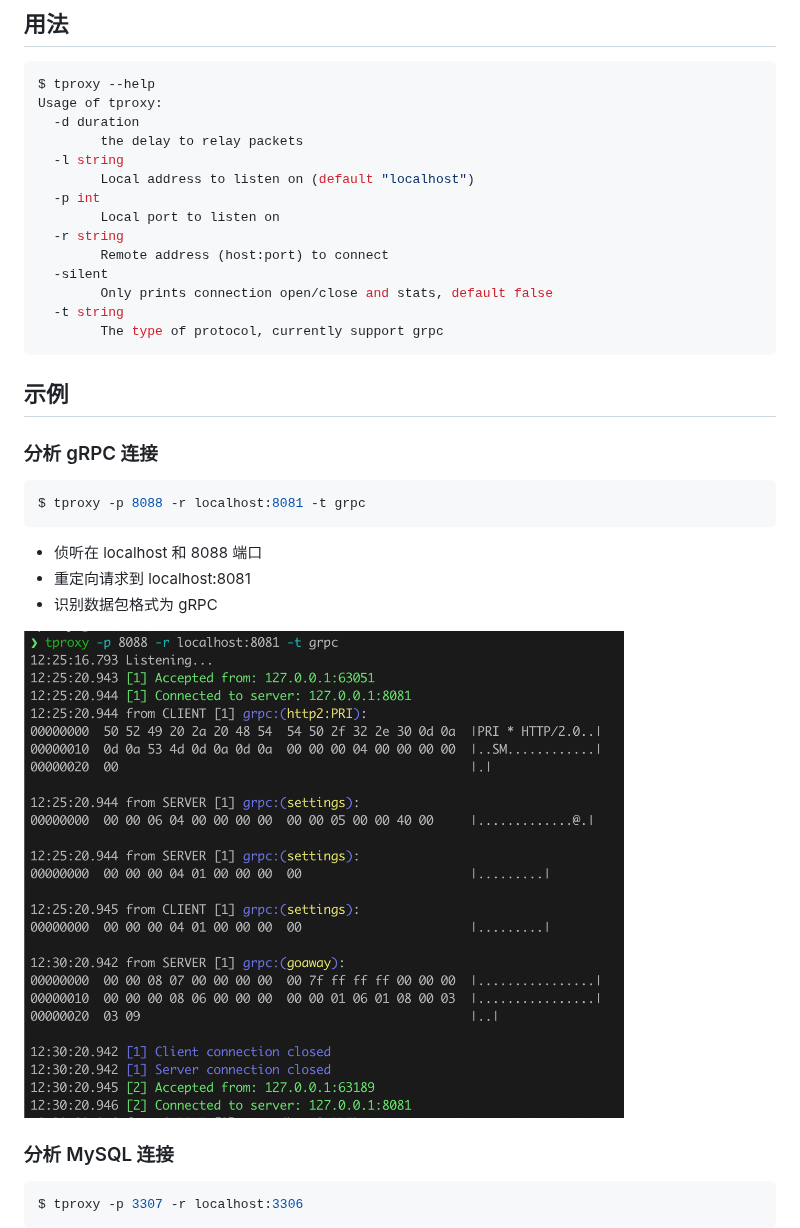
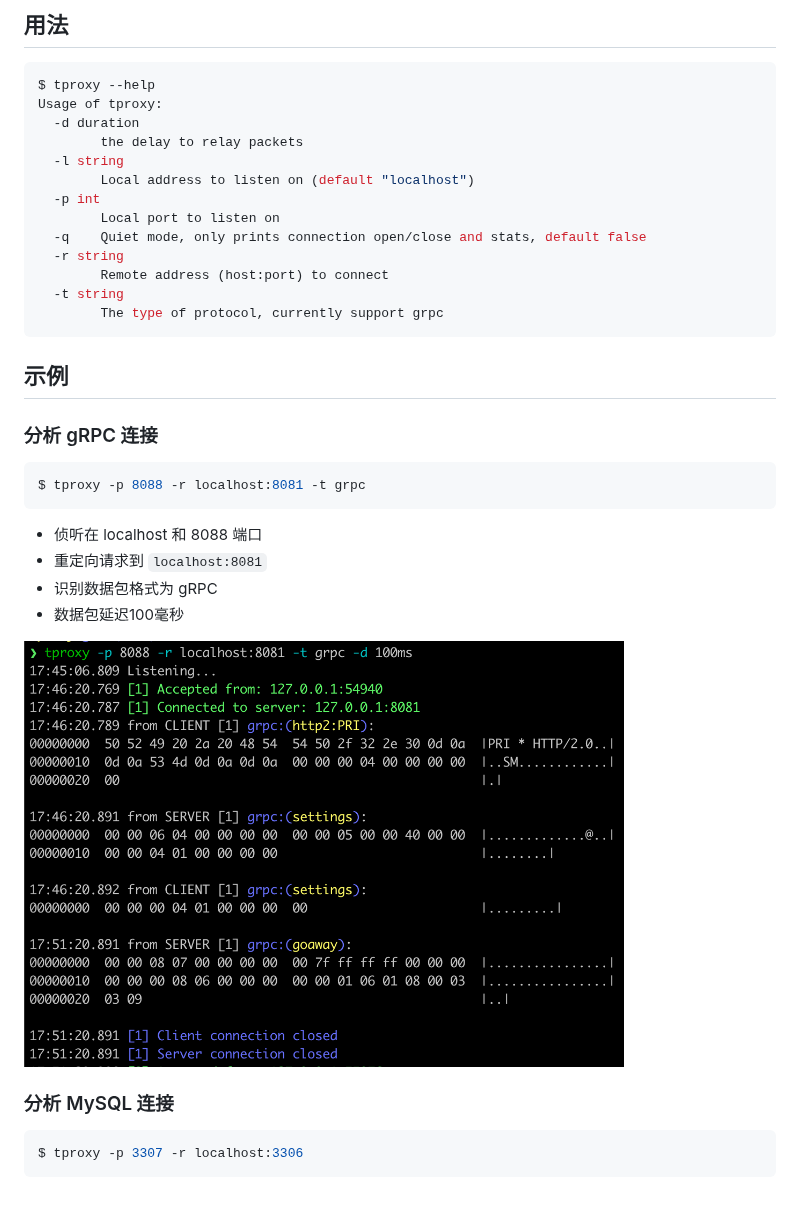
Before and after one commit to kevwan/tproxy, a Markdown page: readme-cn.md, the part around the change. Rendered like a GitHub page; pictures changed too: images/grpc.png; blank space fills up the shorter version.

````diff
--- a/readme-cn.md
+++ b/readme-cn.md
@@ -43,10 +43,9 @@ Usage of tproxy:
     	Local address to listen on (default "localhost")
   -p int
     	Local port to listen on
+  -q	Quiet mode, only prints connection open/close and stats, default false
   -r string
     	Remote address (host:port) to connect
-  -silent
-    	Only prints connection open/close and stats, default false
   -t string
     	The type of protocol, currently support grpc
 ```
@@ -60,8 +59,9 @@ $ tproxy -p 8088 -r localhost:8081 -t grpc
 ```
 
 - 侦听在 localhost 和 8088 端口
-- 重定向请求到 localhost:8081
+- 重定向请求到 `localhost:8081`
 - 识别数据包格式为 gRPC
+- 数据包延迟100毫秒
 
 <img width="600" alt="image" src="images/grpc.png">
 
````
Also changed, not shown: 8 other files.
